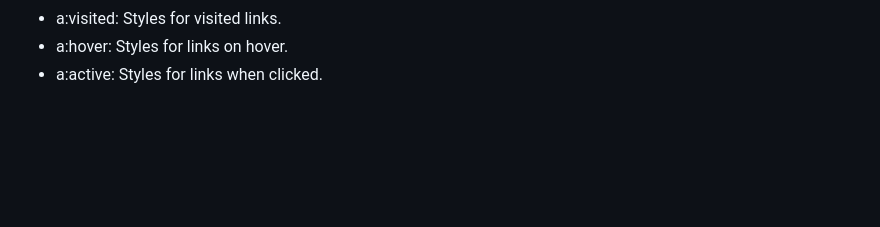
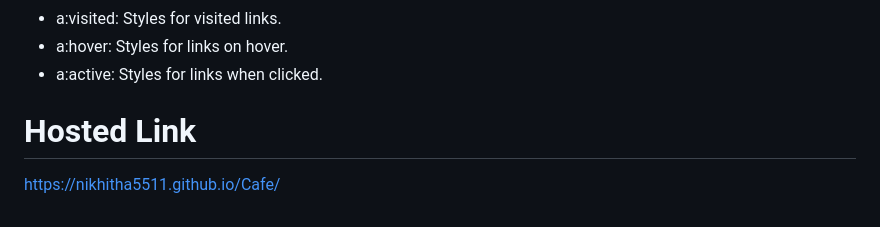
Before and after one commit to Nikhitha5511/Cafe, a Markdown page: README.md, the part around the change. Drawn GitHub-style; blank space fills up the shorter version.

```diff
--- a/README.md
+++ b/README.md
@@ -67,3 +67,6 @@ font-style: italic: Applies italic style to the text.
 * a:visited: Styles for visited links.
 * a:hover: Styles for links on hover.
 * a:active: Styles for links when clicked.
+
+# Hosted Link
+https://nikhitha5511.github.io/Cafe/
```
